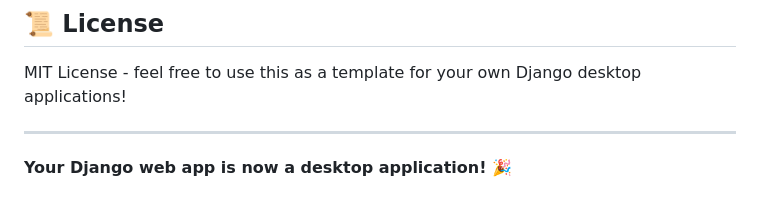
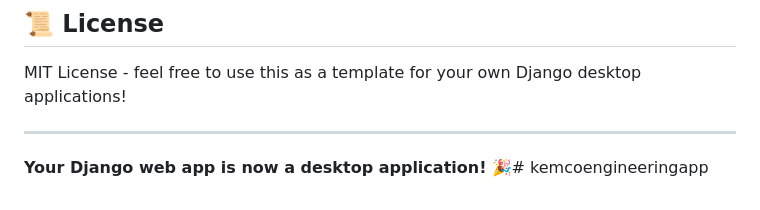
Before and after one commit to lcharleslaing/kemcoengineeringapp, a Markdown page: README.md, the part around the change. GitHub-like rendering.

```diff
--- a/README.md
+++ b/README.md
@@ -221,4 +221,4 @@ MIT License - feel free to use this as a template for your own Django desktop ap
 
 ---
 
-**Your Django web app is now a desktop application!** 🎉
+**Your Django web app is now a desktop application!** 🎉# kemcoengineeringapp
```
